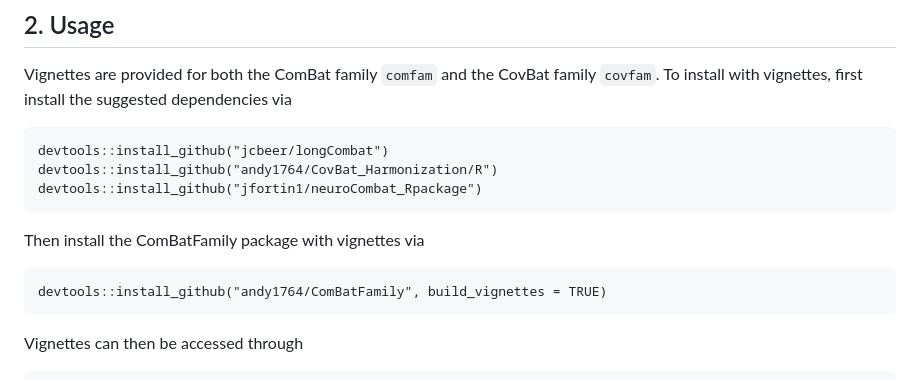
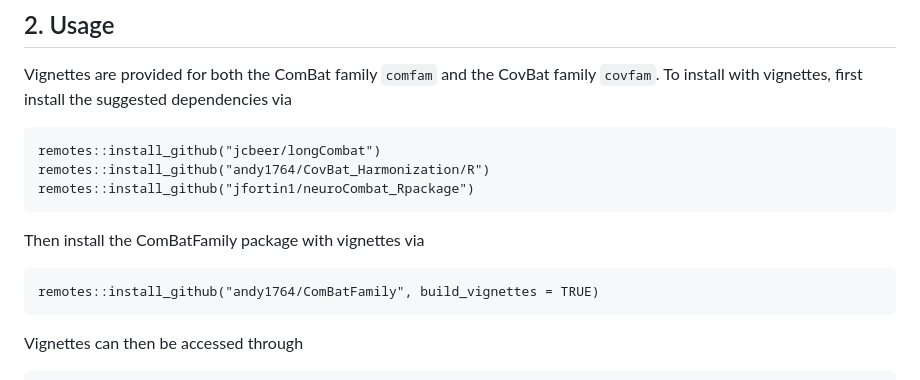
Before and after one commit to andy1764/ComBatFamily, a Markdown page: README.md, the part around the change. Rendered like a GitHub page.

Commit message:
small fix to remotes

````diff
--- a/README.md
+++ b/README.md
@@ -51,15 +51,15 @@ library(ComBatFamily)
 Vignettes are provided for both the ComBat family `comfam` and the CovBat family `covfam`. To install with vignettes, first install the suggested dependencies via
 
 ```
-devtools::install_github("jcbeer/longCombat")
-devtools::install_github("andy1764/CovBat_Harmonization/R")
-devtools::install_github("jfortin1/neuroCombat_Rpackage")
+remotes::install_github("jcbeer/longCombat")
+remotes::install_github("andy1764/CovBat_Harmonization/R")
+remotes::install_github("jfortin1/neuroCombat_Rpackage")
 ```
 
 Then install the ComBatFamily package with vignettes via
 
 ```
-devtools::install_github("andy1764/ComBatFamily", build_vignettes = TRUE)
+remotes::install_github("andy1764/ComBatFamily", build_vignettes = TRUE)
 ```
 
 Vignettes can then be accessed through
````
